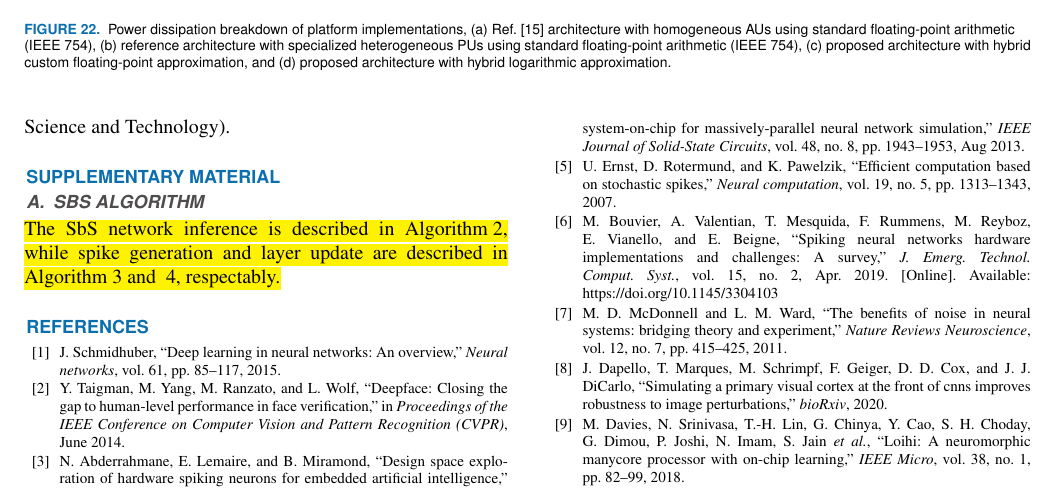
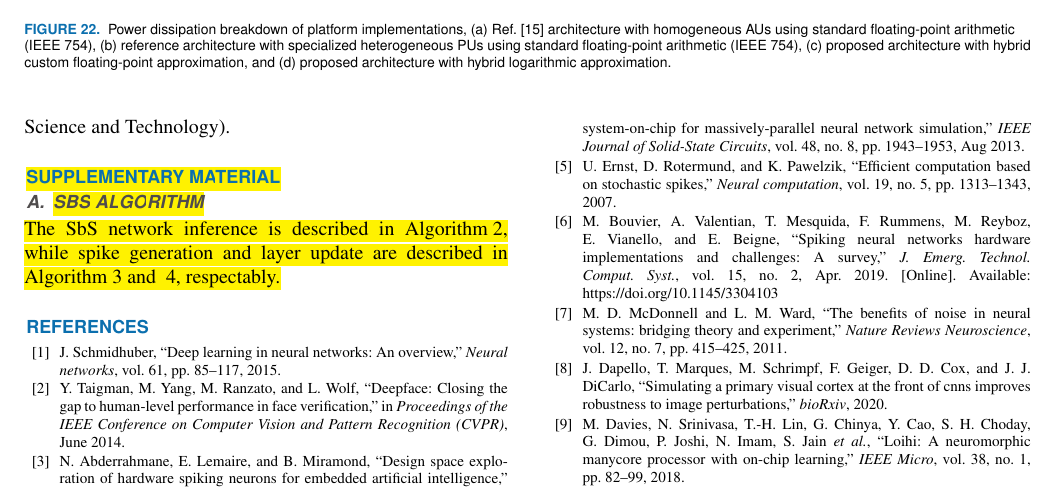
Before and after one commit to YaribNevarez/editing, a LaTeX paper (document/main/main.tex, which reads document/content/appendix.tex): part of page 16 of 19, cut so that both start at the same text. The pictures show the PDF file document/main/main.pdf that the author committed with the source.

Commit message:
Adding highlight to a title

```diff
--- a/document/content/appendix.tex
+++ b/document/content/appendix.tex
@@ -1,5 +1,5 @@
-\section*{Supplementary Material}
-\subsection{SbS algorithm}
+\section*{\REVIEW{Supplementary Material}}
+\subsection{\REVIEW{SbS algorithm}}
 \label{sec:appendix_sbs_algorithm}
 
 \REVIEW{The SbS network inference is described in Algorithm\mbox{~\ref{alg:inference}}, while spike generation and layer update are described in Algorithm\mbox{~\ref{alg:spike}} and \mbox{~\ref{alg:update}}, respectably.}
```
Also changed, not shown: document/main/main.pdf, 3 other files.
